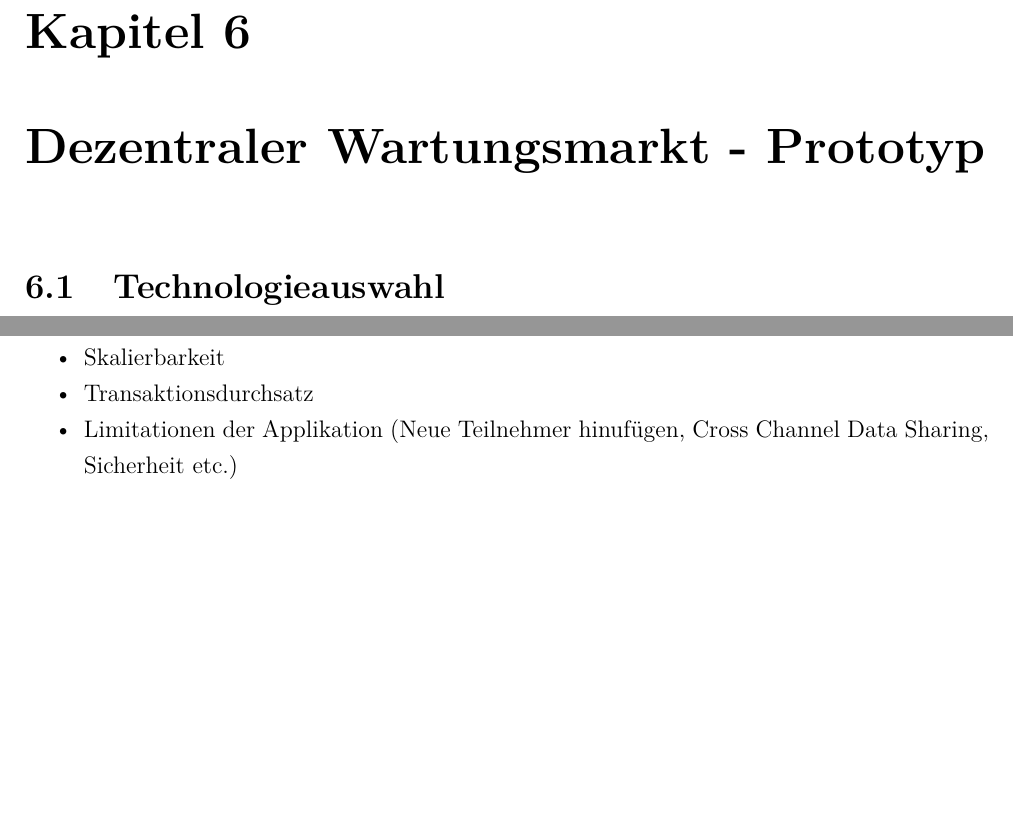
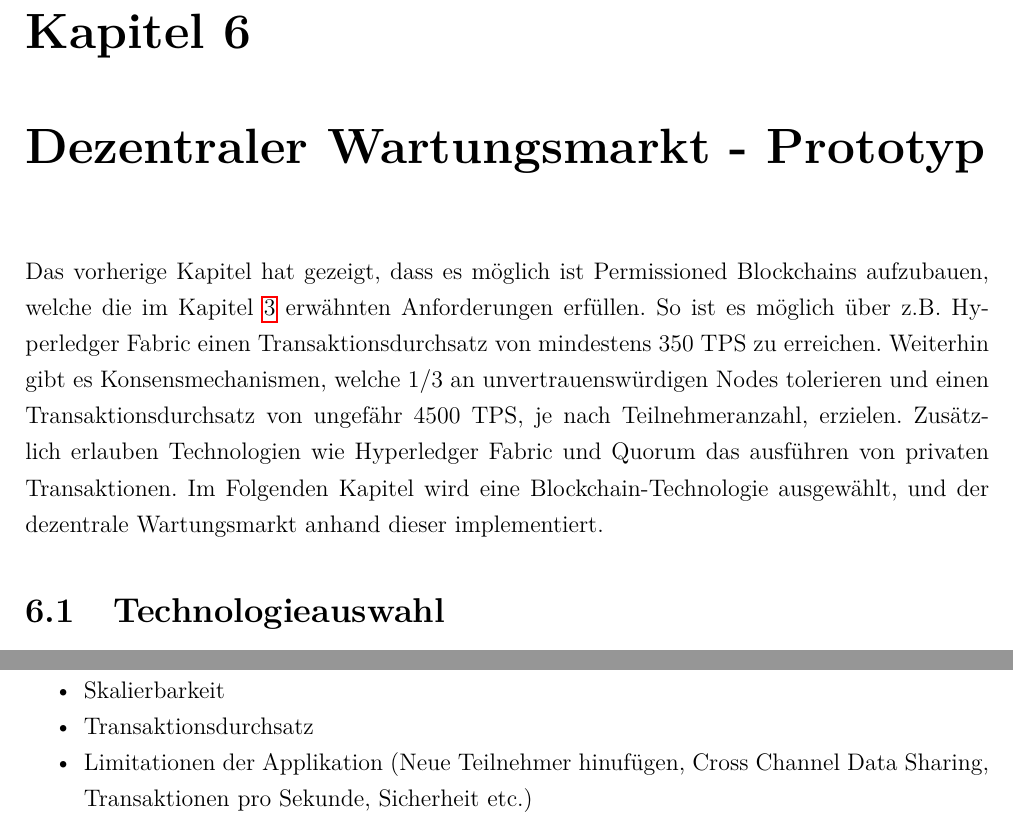
Before and after one commit to erNail/b2b-blockchain-thesis, a LaTeX document (Perm_Block_for_B2B.tex, which reads structure/6_wartungsmarkt-impl.tex): two parts of pages 34 and 35 of 41, joined at a grey line, cut so that both start at the same text, the shorter picture padded with empty space. Compiled offline with pdfLaTeX.

Commit message:
Start working on implementation chapter.

```diff
--- a/structure/6_wartungsmarkt-impl.tex
+++ b/structure/6_wartungsmarkt-impl.tex
@@ -1,5 +1,7 @@
 \chapter{Dezentraler Wartungsmarkt - Prototyp}
 \label{cha:wartungsmarkt-impl}
+
+Das vorherige Kapitel hat gezeigt, dass es möglich ist Permissioned Blockchains aufzubauen, welche die im Kapitel \ref{cha:concept} erwähnten Anforderungen erfüllen. So ist es möglich über z.B. Hyperledger Fabric einen Transaktionsdurchsatz von mindestens 350 TPS zu erreichen. Weiterhin gibt es Konsensmechanismen, welche 1/3 an unvertrauenswürdigen Nodes tolerieren und einen Transaktionsdurchsatz von ungefähr 4500 TPS, je nach Teilnehmeranzahl, erzielen. Zusätzlich erlauben Technologien wie Hyperledger Fabric und Quorum das ausführen von privaten Transaktionen. Im Folgenden Kapitel wird eine Blockchain-Technologie ausgewählt, und der dezentrale Wartungsmarkt anhand dieser implementiert.
 
 %TODO: Erwähnen das registrieren von neuen Teilnehmern und Maschinen kein Teil dieser Arbeit ist, nur kurz Möglichkeit dazu erklären
 \section{Technologieauswahl}
@@ -77,5 +79,5 @@
     \item Analyse des Systems in Bezug auf Anforderungen und Blockchain-Probleme
     \item Skalierbarkeit
     \item Transaktionsdurchsatz
-    \item Limitationen der Applikation (Neue Teilnehmer hinufügen, Cross Channel Data Sharing, Sicherheit etc.)
+    \item Limitationen der Applikation (Neue Teilnehmer hinufügen, Cross Channel Data Sharing, Transaktionen pro Sekunde, Sicherheit etc.)
 \end{itemize}
```
Also changed, not shown: structure/3_wartungsmarkt-konzept.tex (+2 -1 lines), structure/5_b2b-eval.tex (+1 -0 lines), Perm_Block_for_B2B.pdf.
